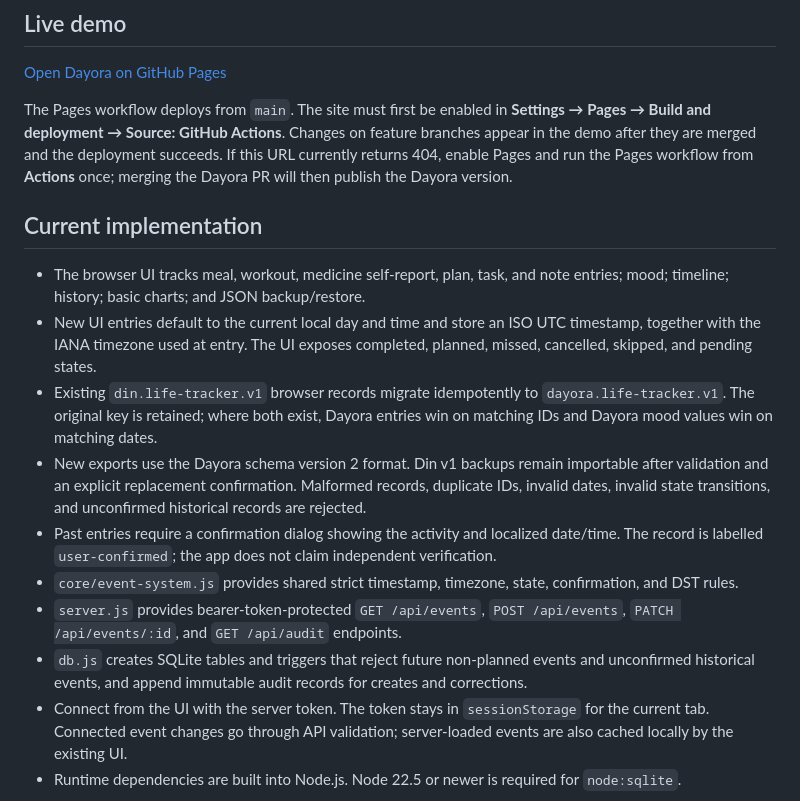
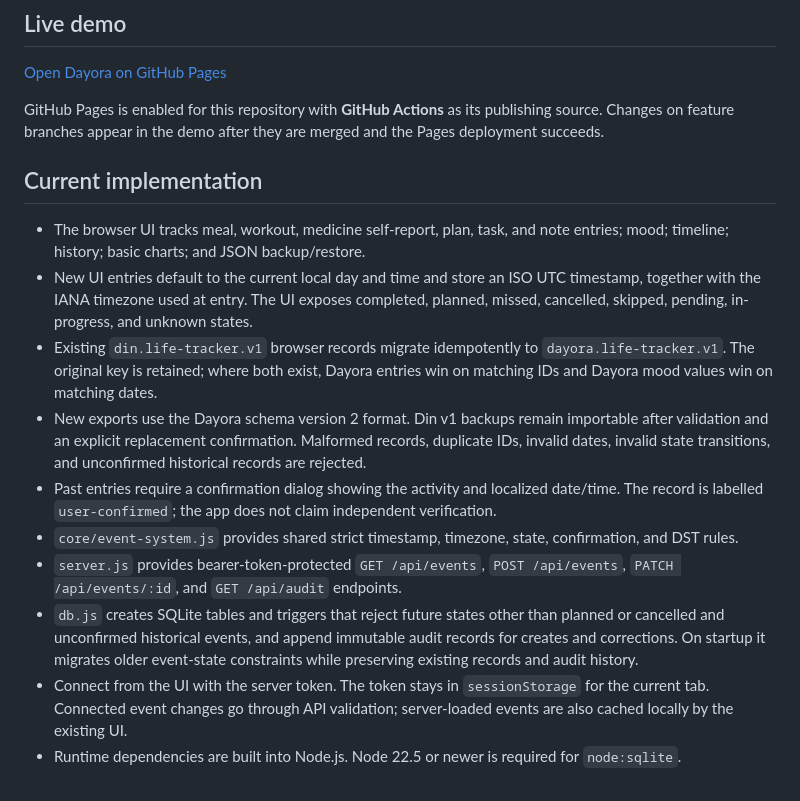
Before and after one commit to puffxhost/din-life-tracker, a Markdown page: README.md, the part around the change. GitHub-like rendering.

Commit message:
docs: refresh Pages and event-state status

```diff
--- a/README.md
+++ b/README.md
@@ -6,18 +6,18 @@
 
 [Open Dayora on GitHub Pages](https://puffxhost.github.io/din-life-tracker/)
 
-The Pages workflow deploys from `main`. The site must first be enabled in **Settings → Pages → Build and deployment → Source: GitHub Actions**. Changes on feature branches appear in the demo after they are merged and the deployment succeeds. If this URL currently returns 404, enable Pages and run the Pages workflow from **Actions** once; merging the Dayora PR will then publish the Dayora version.
+GitHub Pages is enabled for this repository with **GitHub Actions** as its publishing source. Changes on feature branches appear in the demo after they are merged and the Pages deployment succeeds.
 
 ## Current implementation
 
 - The browser UI tracks meal, workout, medicine self-report, plan, task, and note entries; mood; timeline; history; basic charts; and JSON backup/restore.
-- New UI entries default to the current local day and time and store an ISO UTC timestamp, together with the IANA timezone used at entry. The UI exposes completed, planned, missed, cancelled, skipped, and pending states.
+- New UI entries default to the current local day and time and store an ISO UTC timestamp, together with the IANA timezone used at entry. The UI exposes completed, planned, missed, cancelled, skipped, pending, in-progress, and unknown states.
 - Existing `din.life-tracker.v1` browser records migrate idempotently to `dayora.life-tracker.v1`. The original key is retained; where both exist, Dayora entries win on matching IDs and Dayora mood values win on matching dates.
 - New exports use the Dayora schema version 2 format. Din v1 backups remain importable after validation and an explicit replacement confirmation. Malformed records, duplicate IDs, invalid dates, invalid state transitions, and unconfirmed historical records are rejected.
 - Past entries require a confirmation dialog showing the activity and localized date/time. The record is labelled `user-confirmed`; the app does not claim independent verification.
 - `core/event-system.js` provides shared strict timestamp, timezone, state, confirmation, and DST rules.
 - `server.js` provides bearer-token-protected `GET /api/events`, `POST /api/events`, `PATCH /api/events/:id`, and `GET /api/audit` endpoints.
-- `db.js` creates SQLite tables and triggers that reject future non-planned events and unconfirmed historical events, and append immutable audit records for creates and corrections.
+- `db.js` creates SQLite tables and triggers that reject future states other than planned or cancelled and unconfirmed historical events, and append immutable audit records for creates and corrections. On startup it migrates older event-state constraints while preserving existing records and audit history.
 - Connect from the UI with the server token. The token stays in `sessionStorage` for the current tab. Connected event changes go through API validation; server-loaded events are also cached locally by the existing UI.
 - Runtime dependencies are built into Node.js. Node 22.5 or newer is required for `node:sqlite`.
 
```
